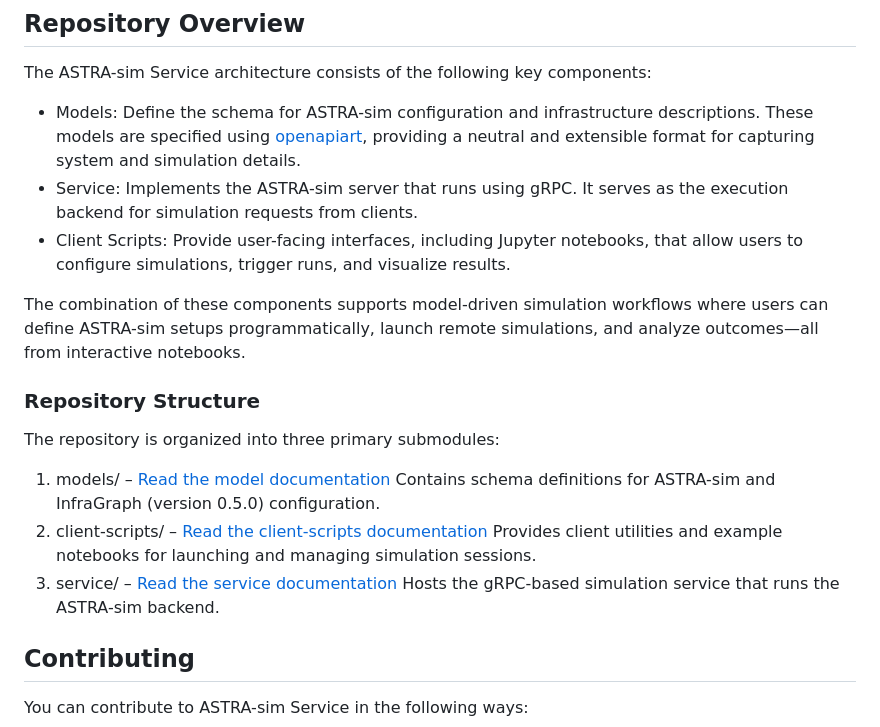
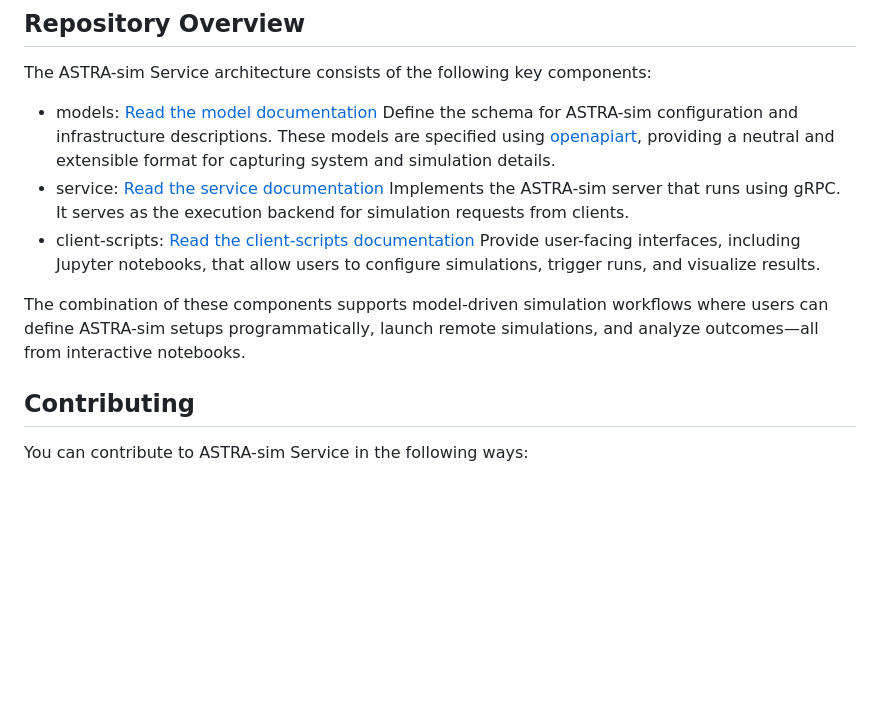
Before and after one commit to astra-sim/astra-sim-service, a Markdown page: README.md, the part around the change printed below. Drawn GitHub-style; blank space fills up the shorter version.

Commit message:
restructure part II

```diff
--- a/README.md
+++ b/README.md
@@ -83,25 +83,14 @@ Once built, the image can be run independently and accessed remotely using the e
 
 The ASTRA-sim Service architecture consists of the following key components:
 
-- Models: Define the schema for ASTRA-sim configuration and infrastructure descriptions. These models are specified using [openapiart](https://github.com/open-traffic-generator/openapiart/tree/main), providing a neutral and extensible format for capturing system and simulation details.
-- Service: Implements the ASTRA-sim server that runs using gRPC. It serves as the execution backend for simulation requests from clients.
-- Client Scripts: Provide user-facing interfaces, including Jupyter notebooks, that allow users to configure simulations, trigger runs, and visualize results.
+- models: [Read the model documentation](models/README.md)
+Define the schema for ASTRA-sim configuration and infrastructure descriptions. These models are specified using [openapiart](https://github.com/open-traffic-generator/openapiart/tree/main), providing a neutral and extensible format for capturing system and simulation details.
+- service: [Read the service documentation](service/README.md)
+Implements the ASTRA-sim server that runs using gRPC. It serves as the execution backend for simulation requests from clients.
+- client-scripts: [Read the client-scripts documentation](client-scripts/README.md)
+Provide user-facing interfaces, including Jupyter notebooks, that allow users to configure simulations, trigger runs, and visualize results.
 
 The combination of these components supports model-driven simulation workflows where users can define ASTRA-sim setups programmatically, launch remote simulations, and analyze outcomes—all from interactive notebooks.
-
-
-### Repository Structure
-
-The repository is organized into three primary submodules:
-
-1. models/ – [Read the model documentation](models/README.md)
-   Contains schema definitions for ASTRA-sim and InfraGraph (version 0.5.0) configuration.
-2. client-scripts/ – [Read the client-scripts documentation](client-scripts/README.md)
-   Provides client utilities and example notebooks for launching and managing simulation sessions.
-3. service/ – [Read the service documentation](service/README.md)
-   Hosts the gRPC-based simulation service that runs the ASTRA-sim backend.
-
-
 
 ## Contributing
 
```
Also changed, not shown: other parts of README.md (+5 -5 lines).
